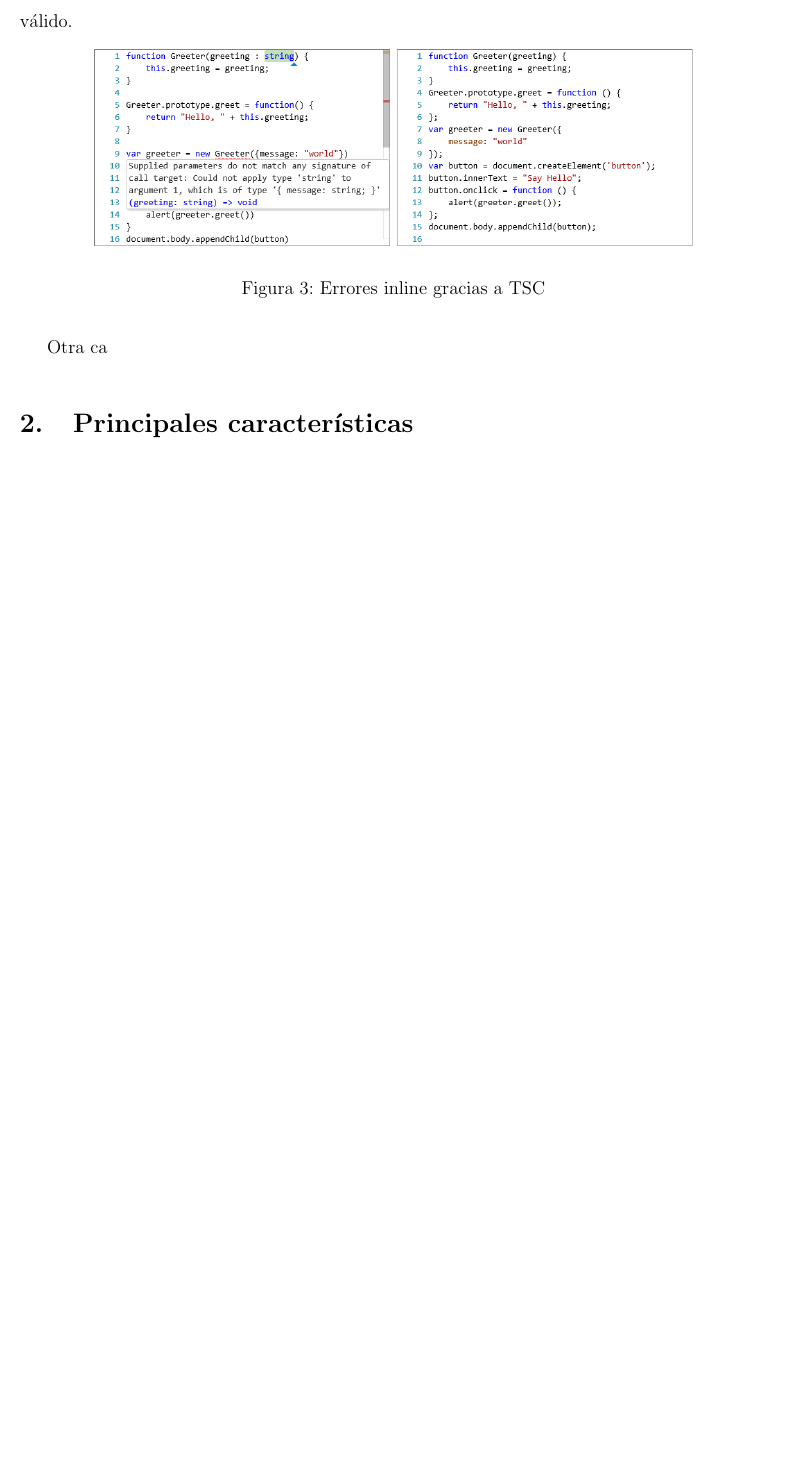
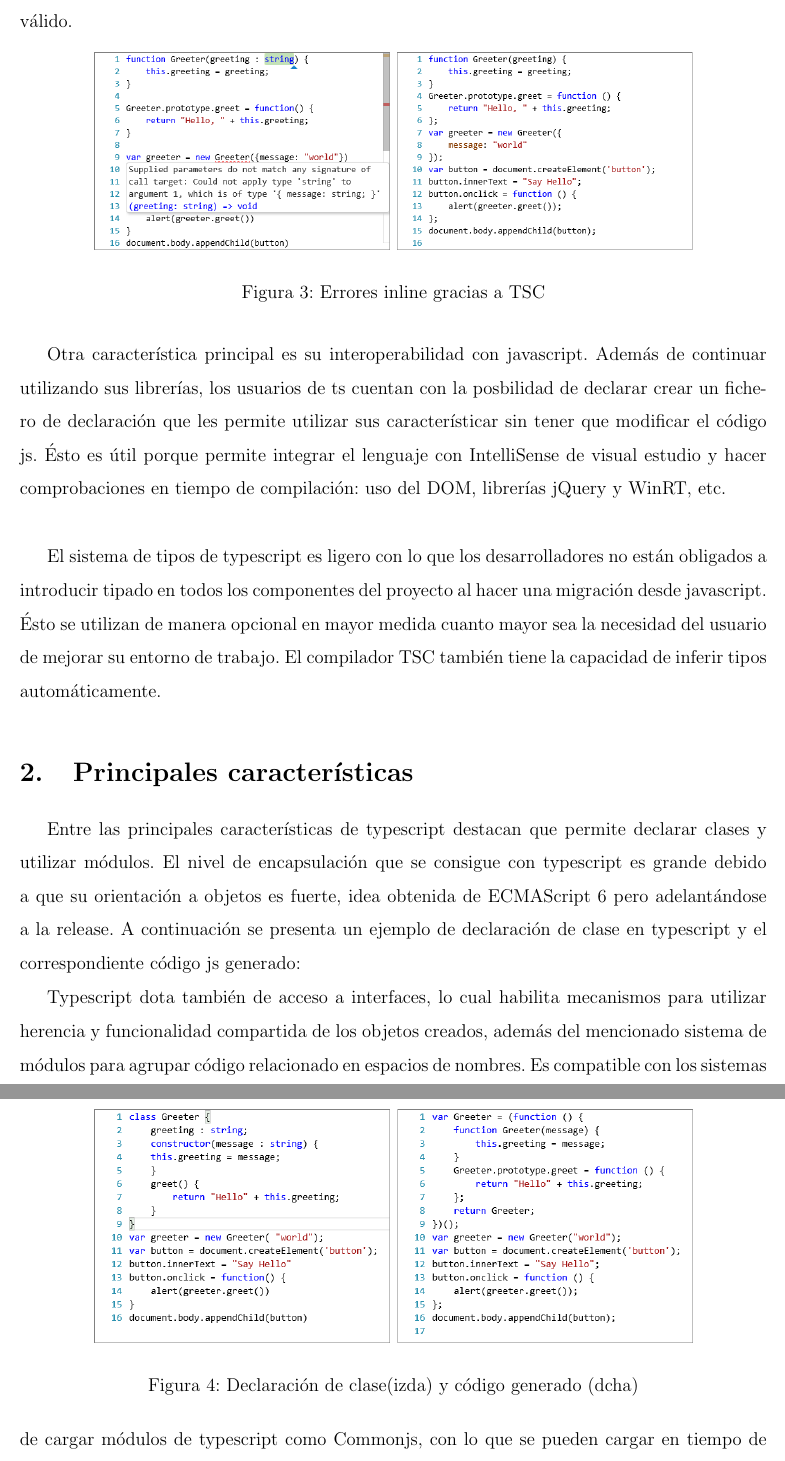
Before and after one commit to moraorviz/latex, a LaTeX paper (typescriptredaccion.tex): part of page 3 of 3 before the commit and two parts of pages 3 and 4 of 4 after it, the two joined at a grey line, cut so that both start at the same text, the shorter picture padded with empty space. Compiled offline with pdfLaTeX.

Commit message:
avances ppales caracteristicaś

```diff
--- a/typescriptredaccion.tex
+++ b/typescriptredaccion.tex
@@ -63,10 +63,21 @@
 		\caption{Errores inline gracias a TSC}
 	\end{figure}
 
-	Otra ca
+	Otra característica principal es su interoperabilidad con javascript. Además de continuar utilizando sus librerías, los usuarios de ts cuentan con la posbilidad de declarar crear un fichero de declaración que les permite utilizar sus característicar sin tener que modificar el código js. Ésto es útil porque permite integrar el lenguaje con IntelliSense de visual estudio y hacer comprobaciones en tiempo de compilación: uso del DOM, librerías jQuery y WinRT, etc. \\
+
+	El sistema de tipos de typescript es ligero con lo que los desarrolladores no están obligados a introducir tipado en todos los componentes del proyecto al hacer una migración desde javascript. Ésto se utilizan de manera opcional en mayor medida cuanto mayor sea la necesidad del usuario de mejorar su entorno de trabajo. El compilador TSC también tiene la capacidad de inferir tipos automáticamente.
 
     \section{Principales características}
 
+    Entre las principales características de typescript destacan que permite declarar clases y utilizar módulos. El nivel de encapsulación que se consigue con typescript es grande debido a que su orientación a objetos es fuerte, idea obtenida de ECMAScript 6 pero adelantándose a la release. A continuación se presenta un ejemplo de declaración de clase en typescript y el correspondiente código js generado:
+
+    \begin{figure}[h]
+    	\centering
+    	\includegraphics[width=0.8\textwidth]{imagenes/ts7.png}
+    	\caption{Declaración de clase(izda) y código generado (dcha)}
+    \end{figure}
+
+	Typescript dota también de acceso a interfaces, lo cual habilita mecanismos para utilizar herencia y funcionalidad compartida de los objetos creados, además del mencionado sistema de módulos para agrupar código relacionado en espacios de nombres. Es compatible con los sistemas de cargar módulos de typescript como Commonjs, con lo que se pueden cargar en tiempo de ejecución y cargar dependencias entre ellos. Éstas y otras características de typescript dotan a los sitios web escritos en js de la capacidad de escalar a portales más grandes de forma más eficiente y segura.
 
     \section{Ejemplo de aplicación}
 
```
Also changed, not shown: typescriptredaccion.pdf, typescriptredaccion.tex (3 more changed lines).
